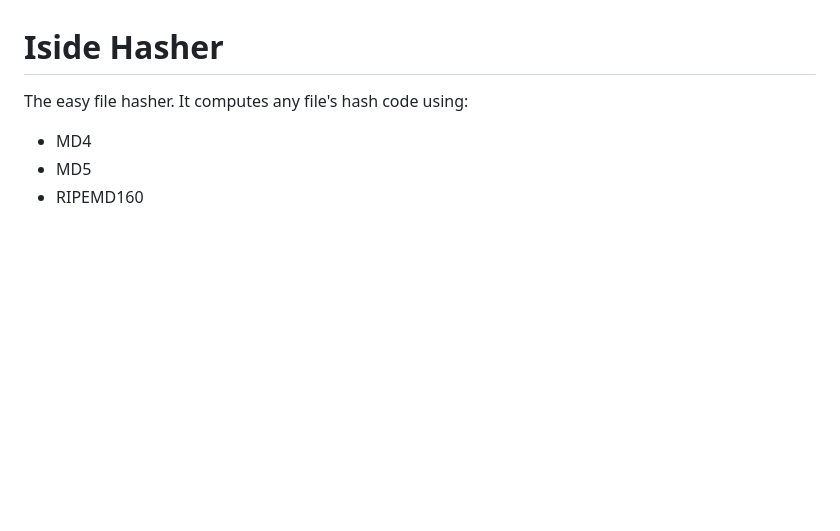
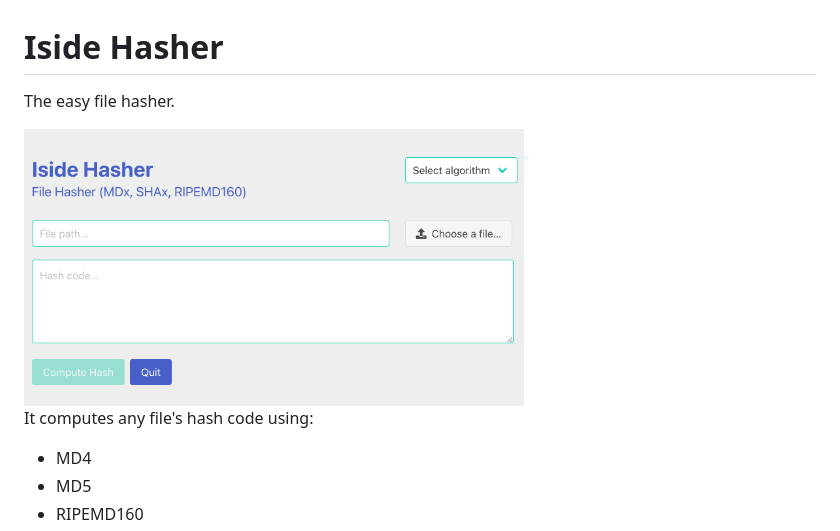
Before and after one commit to guildenstern70/IsideHasher, a Markdown page: README.md, the part around the change. Drawn GitHub-style; pictures changed too: icons/screenshot.png (added); blank space fills up the shorter version.

Commit message:
Added ReadMe image

```diff
--- a/README.md
+++ b/README.md
@@ -1,6 +1,10 @@
 # Iside Hasher
 
-The easy file hasher. It computes any file's hash code using:
+The easy file hasher.
+
+<img alt="Iside Hasher" src="icons/screenshot.png" width="500">
+
+It computes any file's hash code using:
 
 * MD4
 * MD5
```
